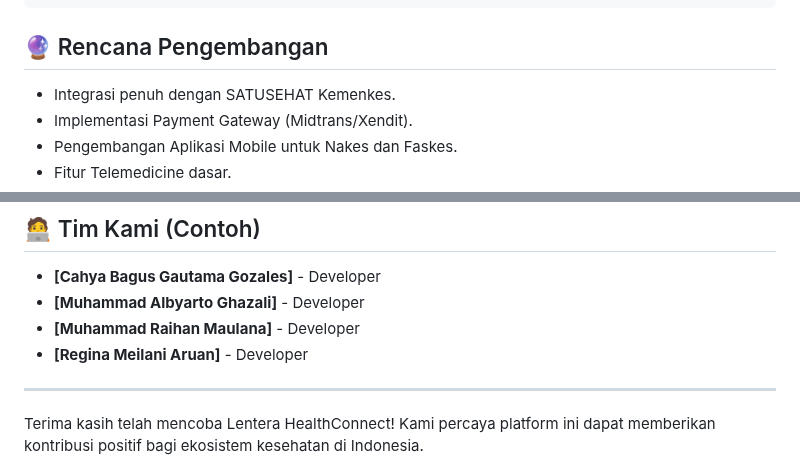
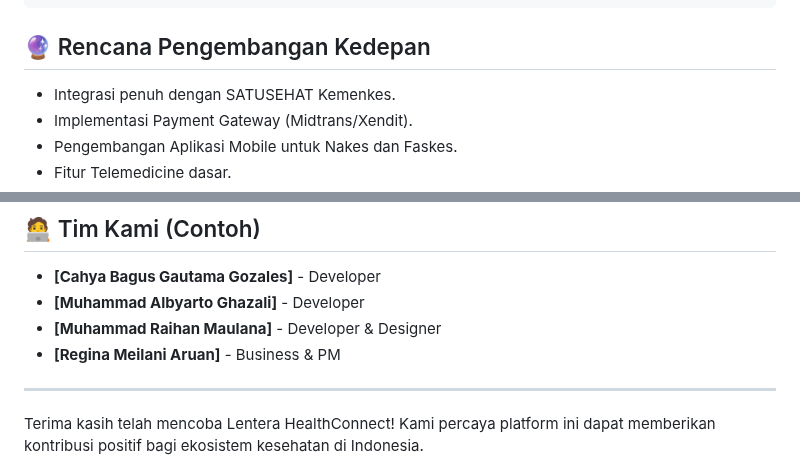
Before and after one commit to GOATZALES/Lentera, a Markdown page: README.md, 2 parts joined by grey strips. Rendered like a GitHub page.

````diff
--- a/README.md
+++ b/README.md
@@ -265,7 +265,7 @@ Pendekatan menggunakan Langchain ReAct Agent memungkinkan AI untuk melakukan *re
 ```
 
 
-## 🔮 Rencana Pengembangan
+## 🔮 Rencana Pengembangan Kedepan
 
 *   Integrasi penuh dengan SATUSEHAT Kemenkes.
 *   Implementasi Payment Gateway (Midtrans/Xendit).
@@ -282,8 +282,8 @@ Pendekatan menggunakan Langchain ReAct Agent memungkinkan AI untuk melakukan *re
 
 *   **[Cahya Bagus Gautama Gozales]** - Developer
 *   **[Muhammad Albyarto Ghazali]** - Developer
-*   **[Muhammad Raihan Maulana]** - Developer
-*   **[Regina Meilani Aruan]** - Developer
+*   **[Muhammad Raihan Maulana]** - Developer & Designer
+*   **[Regina Meilani Aruan]** - Business & PM
 ---
 
 Terima kasih telah mencoba Lentera HealthConnect! Kami percaya platform ini dapat memberikan kontribusi positif bagi ekosistem kesehatan di Indonesia.
````
Also changed, not shown: other parts of README.md (+1 -1 lines).
